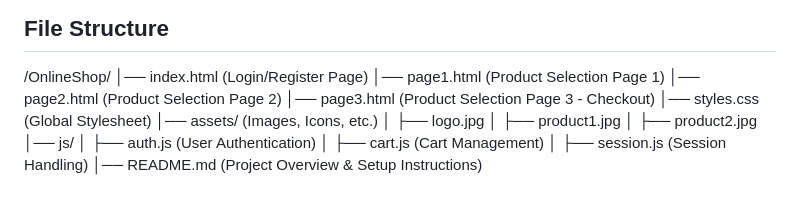
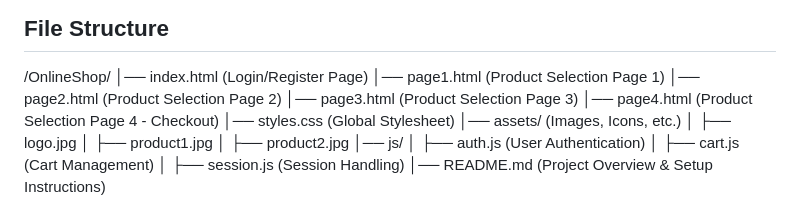
Before and after one commit to parthasarathy27/OnlineGameShopping-Website, a Markdown page: README.md, the part around the change. Rendered like a GitHub page.

```diff
--- a/README.md
+++ b/README.md
@@ -44,7 +44,8 @@ The source code for the project is available at the following GitHub repository:
 │── index.html           (Login/Register Page)
 │── page1.html           (Product Selection Page 1)
 │── page2.html           (Product Selection Page 2)
-│── page3.html           (Product Selection Page 3 - Checkout)
+│── page3.html           (Product Selection Page 3)
+│── page4.html           (Product Selection Page 4 - Checkout)
 │── styles.css           (Global Stylesheet)
 │── assets/              (Images, Icons, etc.)
 │   ├── logo.jpg
```
